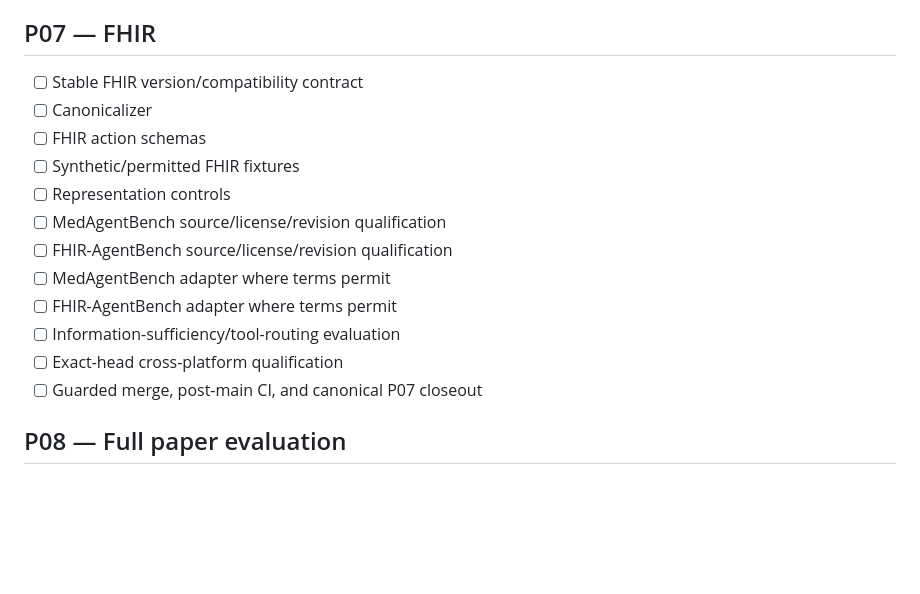
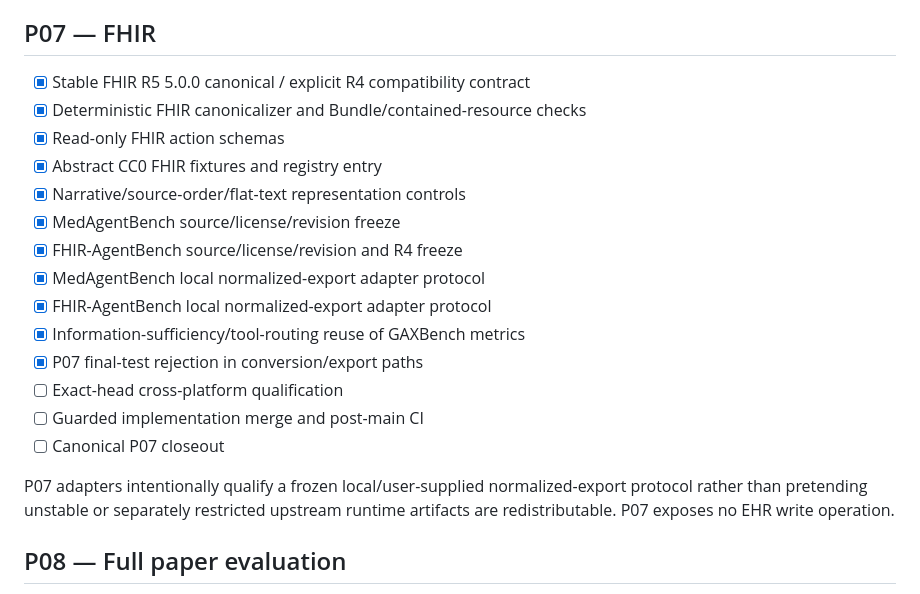
Before and after one commit to TheHalfMoon/Gax, a Markdown page: specs/tasks.md, the part around the change. GitHub-like rendering; blank space fills up the shorter version.

Commit message:
Record implemented P07 FHIR tasks

```diff
--- a/specs/tasks.md
+++ b/specs/tasks.md
@@ -104,18 +104,22 @@ P06 deliberately does not claim a generic medical transformation builder. Its pr
 
 ## P07 — FHIR
 
-- [ ] Stable FHIR version/compatibility contract
-- [ ] Canonicalizer
-- [ ] FHIR action schemas
-- [ ] Synthetic/permitted FHIR fixtures
-- [ ] Representation controls
-- [ ] MedAgentBench source/license/revision qualification
-- [ ] FHIR-AgentBench source/license/revision qualification
-- [ ] MedAgentBench adapter where terms permit
-- [ ] FHIR-AgentBench adapter where terms permit
-- [ ] Information-sufficiency/tool-routing evaluation
+- [x] Stable FHIR R5 5.0.0 canonical / explicit R4 compatibility contract
+- [x] Deterministic FHIR canonicalizer and Bundle/contained-resource checks
+- [x] Read-only FHIR action schemas
+- [x] Abstract CC0 FHIR fixtures and registry entry
+- [x] Narrative/source-order/flat-text representation controls
+- [x] MedAgentBench source/license/revision freeze
+- [x] FHIR-AgentBench source/license/revision and R4 freeze
+- [x] MedAgentBench local normalized-export adapter protocol
+- [x] FHIR-AgentBench local normalized-export adapter protocol
+- [x] Information-sufficiency/tool-routing reuse of GAXBench metrics
+- [x] P07 final-test rejection in conversion/export paths
 - [ ] Exact-head cross-platform qualification
-- [ ] Guarded merge, post-main CI, and canonical P07 closeout
+- [ ] Guarded implementation merge and post-main CI
+- [ ] Canonical P07 closeout
+
+P07 adapters intentionally qualify a frozen local/user-supplied normalized-export protocol rather than pretending unstable or separately restricted upstream runtime artifacts are redistributable. P07 exposes no EHR write operation.
 
 ## P08 — Full paper evaluation
 
```
